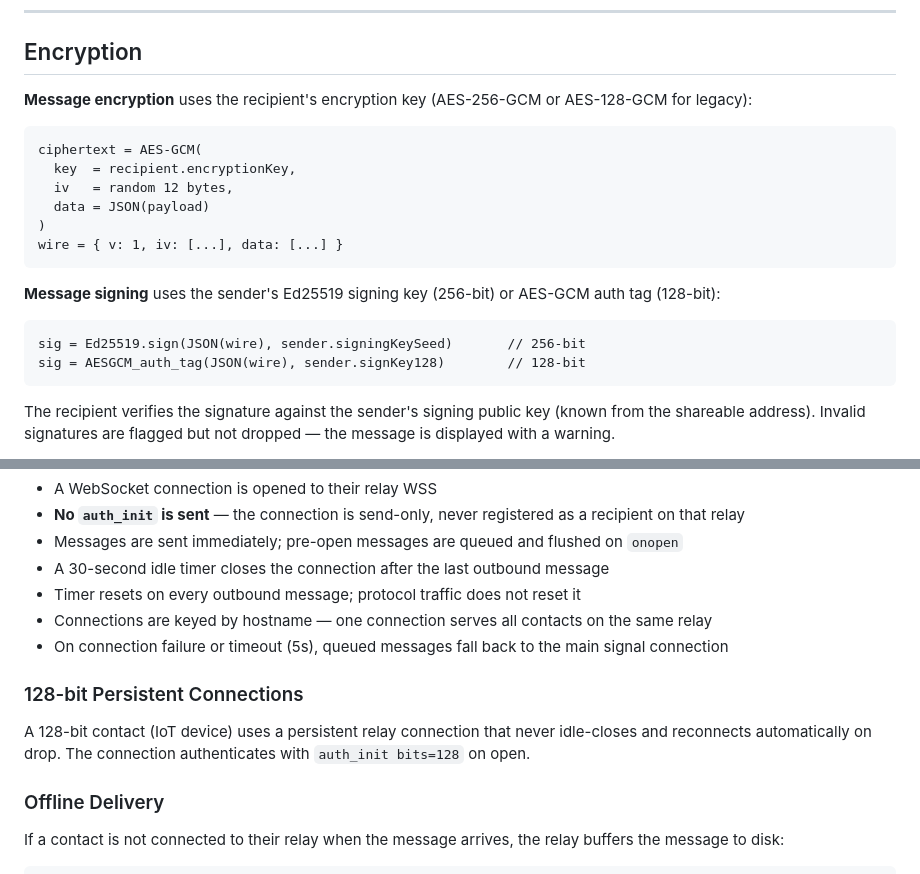
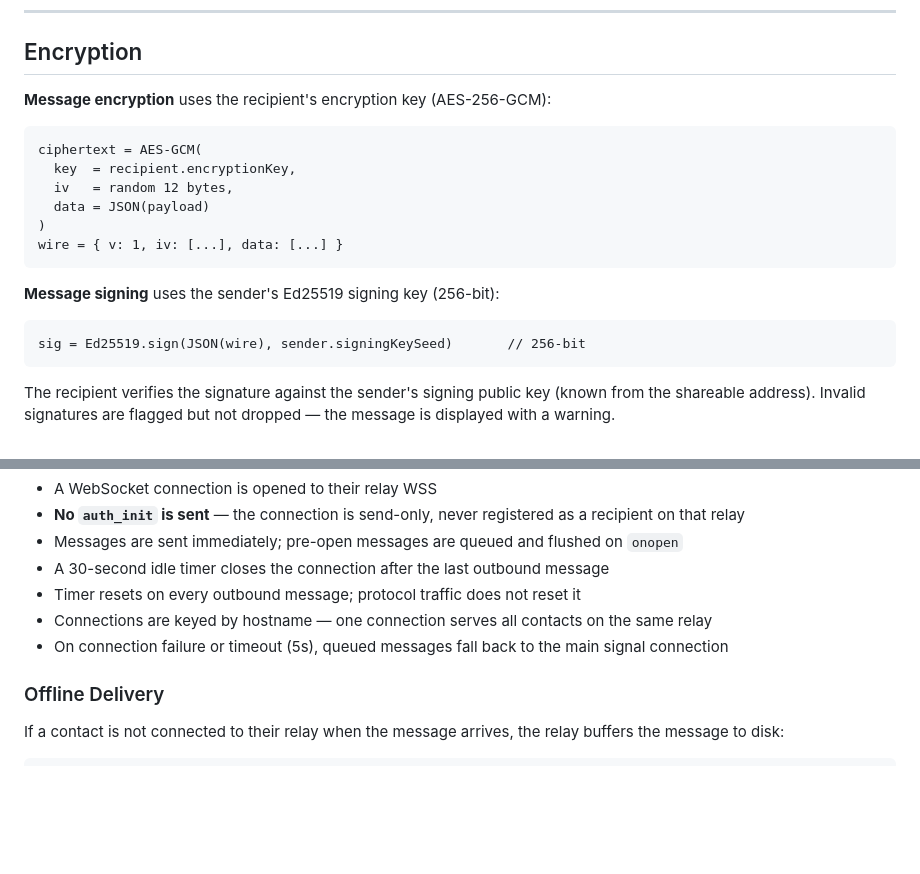
Before and after one commit to saint-cc/meshchat, a Markdown page: protocol.md, 2 parts joined by grey strips. Rendered like a GitHub page; blank space fills up the shorter version.

````diff
--- a/protocol.md
+++ b/protocol.md
@@ -133,7 +106,7 @@ On `auth_fail` the client does not retry immediately — the socket `onclose` ha
 
 ## Encryption
 
-**Message encryption** uses the recipient's encryption key (AES-256-GCM or AES-128-GCM for legacy):
+**Message encryption** uses the recipient's encryption key (AES-256-GCM):
 ```
 ciphertext = AES-GCM(
   key  = recipient.encryptionKey,
@@ -143,10 +116,9 @@ ciphertext = AES-GCM(
 wire = { v: 1, iv: [...], data: [...] }
 ```
 
-**Message signing** uses the sender's Ed25519 signing key (256-bit) or AES-GCM auth tag (128-bit):
+**Message signing** uses the sender's Ed25519 signing key (256-bit):
 ```
 sig = Ed25519.sign(JSON(wire), sender.signingKeySeed)       // 256-bit
-sig = AESGCM_auth_tag(JSON(wire), sender.signKey128)        // 128-bit
 ```
 
 The recipient verifies the signature against the sender's signing public key (known from the shareable address). Invalid signatures are flagged but not dropped — the message is displayed with a warning.
@@ -202,10 +174,6 @@ When sending to a contact on a different relay:
 - Timer resets on every outbound message; protocol traffic does not reset it
 - Connections are keyed by hostname — one connection serves all contacts on the same relay
 - On connection failure or timeout (5s), queued messages fall back to the main signal connection
-
-### 128-bit Persistent Connections
-
-A 128-bit contact (IoT device) uses a persistent relay connection that never idle-closes and reconnects automatically on drop. The connection authenticates with `auth_init bits=128` on open.
 
 ### Offline Delivery
 
````
Also changed, not shown: other parts of protocol.md (+3 -30 lines).
